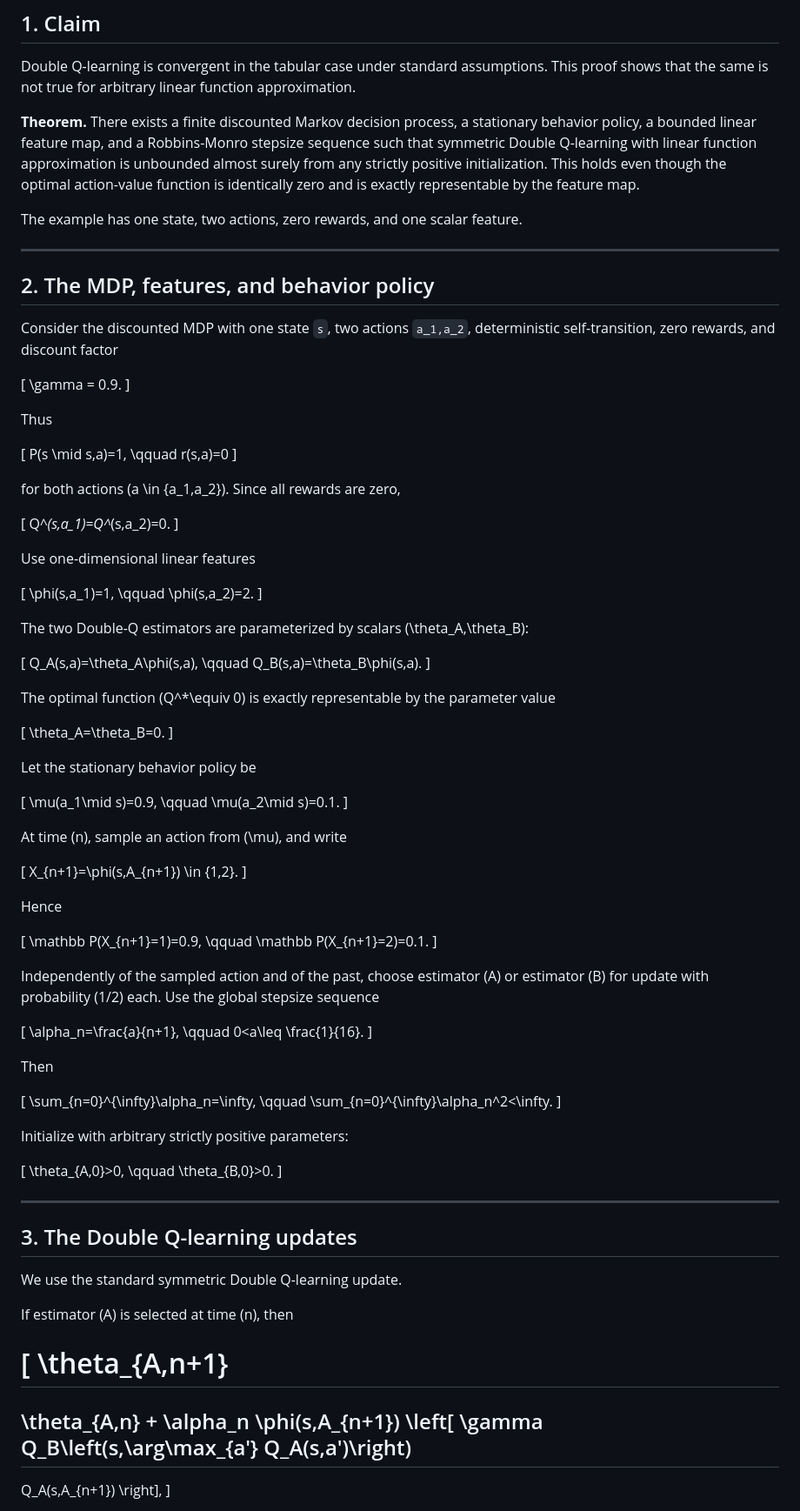
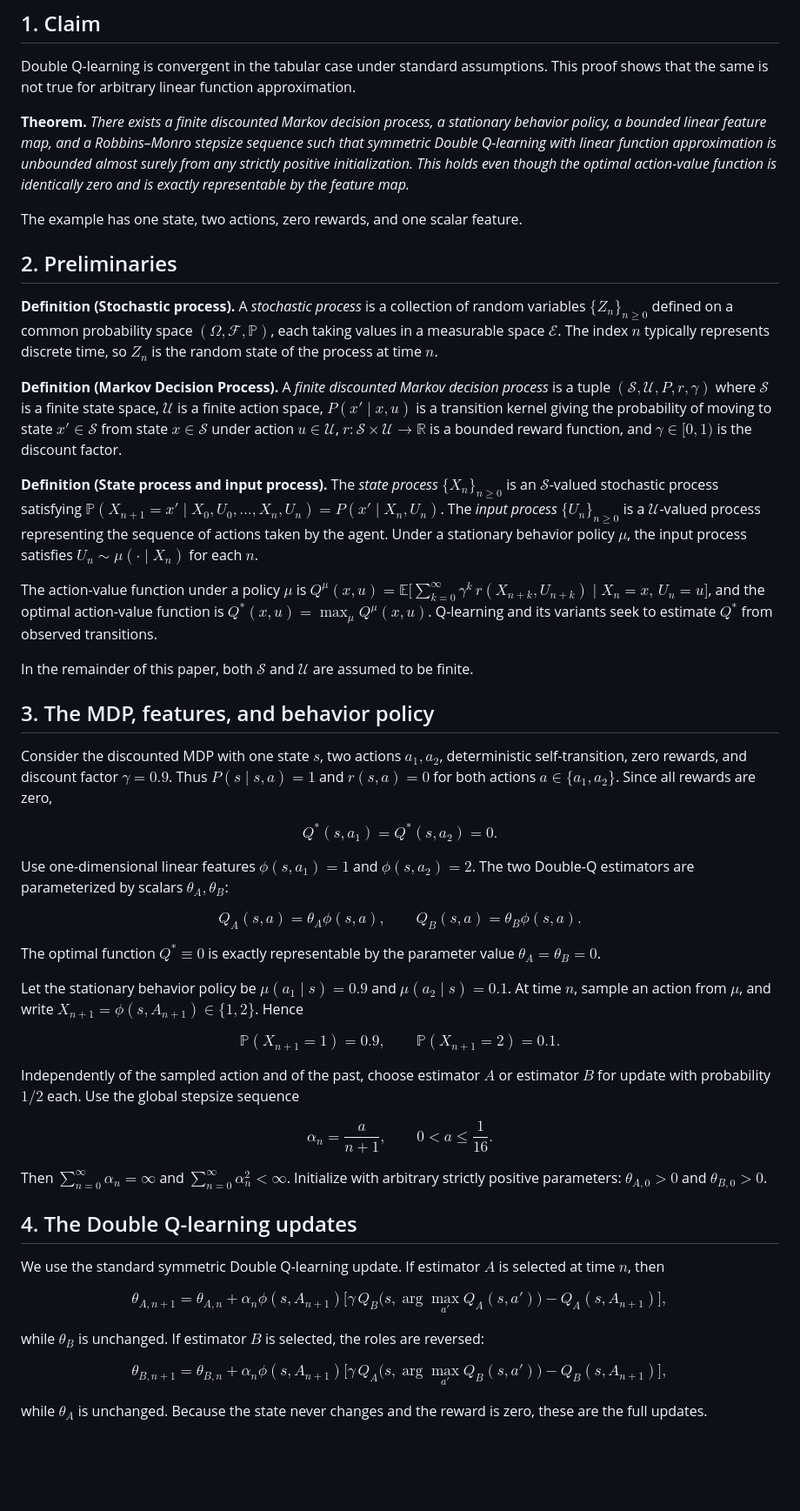
Before and after one commit to farleyknight/double_q_learning, a Markdown page: proof.md, the part around one of its changes. Shown at 87% size. GitHub-like rendering; blank space fills up the shorter version.

Commit message:
Rewrite proof.md: add preliminaries, compact formatting, renumber sections
Co-Authored-By: Claude Opus 4.6 <noreply@anthropic.com>

```diff
--- a/proof.md
+++ b/proof.md
@@ -4,105 +4,53 @@
 
 Double Q-learning is convergent in the tabular case under standard assumptions. This proof shows that the same is not true for arbitrary linear function approximation.
 
-**Theorem.** There exists a finite discounted Markov decision process, a stationary behavior policy, a bounded linear feature map, and a Robbins-Monro stepsize sequence such that symmetric Double Q-learning with linear function approximation is unbounded almost surely from any strictly positive initialization. This holds even though the optimal action-value function is identically zero and is exactly representable by the feature map.
+**Theorem.** *There exists a finite discounted Markov decision process, a stationary behavior policy, a bounded linear feature map, and a Robbins–Monro stepsize sequence such that symmetric Double Q-learning with linear function approximation is unbounded almost surely from any strictly positive initialization. This holds even though the optimal action-value function is identically zero and is exactly representable by the feature map.*
 
 The example has one state, two actions, zero rewards, and one scalar feature.
 
----
+## 2. Preliminaries
 
-## 2. The MDP, features, and behavior policy
+**Definition (Stochastic process).** A *stochastic process* is a collection of random variables $\{Z_n\}_{n \geq 0}$ defined on a common probability space $(\Omega, \mathcal{F}, \mathbb{P})$, each taking values in a measurable space $\mathcal{E}$. The index $n$ typically represents discrete time, so $Z_n$ is the random state of the process at time $n$.
 
-Consider the discounted MDP with one state `s`, two actions `a_1,a_2`, deterministic self-transition, zero rewards, and discount factor
+**Definition (Markov Decision Process).** A *finite discounted Markov decision process* is a tuple $(\mathcal{S}, \mathcal{U}, P, r, \gamma)$ where $\mathcal{S}$ is a finite state space, $\mathcal{U}$ is a finite action space, $P(x' \mid x, u)$ is a transition kernel giving the probability of moving to state $x' \in \mathcal{S}$ from state $x \in \mathcal{S}$ under action $u \in \mathcal{U}$, $r \colon \mathcal{S} \times \mathcal{U} \to \mathbb{R}$ is a bounded reward function, and $\gamma \in [0,1)$ is the discount factor.
 
-\[
-\gamma = 0.9.
-\]
+**Definition (State process and input process).** The *state process* $\{X_n\}_{n \geq 0}$ is an $\mathcal{S}$-valued stochastic process satisfying $\mathbb{P}(X_{n+1} = x' \mid X_0, U_0, \ldots, X_n, U_n) = P(x' \mid X_n, U_n)$. The *input process* $\{U_n\}_{n \geq 0}$ is a $\mathcal{U}$-valued process representing the sequence of actions taken by the agent. Under a stationary behavior policy $\mu$, the input process satisfies $U_n \sim \mu(\cdot \mid X_n)$ for each $n$.
 
-Thus
+The action-value function under a policy $\mu$ is $Q^\mu(x,u) = \mathbb{E}\bigl[\sum_{k=0}^{\infty} \gamma^k\, r(X_{n+k}, U_{n+k}) \mid X_n = x,\, U_n = u\bigr]$, and the optimal action-value function is $Q^*(x,u) = \max_\mu Q^\mu(x,u)$. Q-learning and its variants seek to estimate $Q^*$ from observed transitions.
 
-\[
-P(s \mid s,a)=1, \qquad r(s,a)=0
-\]
+In the remainder of this paper, both $\mathcal{S}$ and $\mathcal{U}$ are assumed to be finite.
 
-for both actions \(a \in \{a_1,a_2\}\). Since all rewards are zero,
+## 3. The MDP, features, and behavior policy
 
-\[
-Q^*(s,a_1)=Q^*(s,a_2)=0.
-\]
+Consider the discounted MDP with one state $s$, two actions $a_1, a_2$, deterministic self-transition, zero rewards, and discount factor $\gamma = 0.9$. Thus $P(s \mid s,a) = 1$ and $r(s,a) = 0$ for both actions $a \in \{a_1, a_2\}$. Since all rewards are zero,
 
-Use one-dimensional linear features
+$$Q^*(s,a_1) = Q^*(s,a_2) = 0.$$
 
-\[
-\phi(s,a_1)=1, \qquad \phi(s,a_2)=2.
-\]
+Use one-dimensional linear features $\phi(s,a_1) = 1$ and $\phi(s,a_2) = 2$. The two Double-Q estimators are parameterized by scalars $\theta_A, \theta_B$:
 
-The two Double-Q estimators are parameterized by scalars \(\theta_A,\theta_B\):
+$$Q_A(s,a) = \theta_A \phi(s,a), \qquad Q_B(s,a) = \theta_B \phi(s,a).$$
 
-\[
-Q_A(s,a)=\theta_A\phi(s,a), \qquad Q_B(s,a)=\theta_B\phi(s,a).
-\]
+The optimal function $Q^* \equiv 0$ is exactly representable by the parameter value $\theta_A = \theta_B = 0$.
 
-The optimal function \(Q^*\equiv 0\) is exactly representable by the parameter value
+Let the stationary behavior policy be $\mu(a_1 \mid s) = 0.9$ and $\mu(a_2 \mid s) = 0.1$. At time $n$, sample an action from $\mu$, and write $X_{n+1} = \phi(s, A_{n+1}) \in \{1, 2\}$. Hence
 
-\[
-\theta_A=\theta_B=0.
-\]
+$$\mathbb{P}(X_{n+1} = 1) = 0.9, \qquad \mathbb{P}(X_{n+1} = 2) = 0.1.$$
 
-Let the stationary behavior policy be
+Independently of the sampled action and of the past, choose estimator $A$ or estimator $B$ for update with probability $1/2$ each. Use the global stepsize sequence
 
-\[
-\mu(a_1\mid s)=0.9, \qquad \mu(a_2\mid s)=0.1.
-\]
+$$\alpha_n = \frac{a}{n+1}, \qquad 0 < a \leq \frac{1}{16}.$$
 
-At time \(n\), sample an action from \(\mu\), and write
+Then $\sum_{n=0}^{\infty} \alpha_n = \infty$ and $\sum_{n=0}^{\infty} \alpha_n^2 < \infty$. Initialize with arbitrary strictly positive parameters: $\theta_{A,0} > 0$ and $\theta_{B,0} > 0$.
 
-\[
-X_{n+1}=\phi(s,A_{n+1}) \in \{1,2\}.
-\]
+## 4. The Double Q-learning updates
 
-Hence
+We use the standard symmetric Double Q-learning update. If estimator $A$ is selected at time $n$, then
 
-\[
-\mathbb P(X_{n+1}=1)=0.9, \qquad \mathbb P(X_{n+1}=2)=0.1.
-\]
+$$\theta_{A,n+1} = \theta_{A,n} + \alpha_n \phi(s, A_{n+1}) \bigl[\gamma\, Q_B\bigl(s, \arg\max_{a'} Q_A(s,a')\bigr) - Q_A(s, A_{n+1})\bigr],$$
 
-Independently of the sampled action and of the past, choose estimator \(A\) or estimator \(B\) for update with probability \(1/2\) each. Use the global stepsize sequence
+while $\theta_B$ is unchanged. If estimator $B$ is selected, the roles are reversed:
 
-\[
-\alpha_n=\frac{a}{n+1}, \qquad 0<a\leq \frac{1}{16}.
-\]
+$$\theta_{B,n+1} = \theta_{B,n} + \alpha_n \phi(s, A_{n+1}) \bigl[\gamma\, Q_A\bigl(s, \arg\max_{a'} Q_B(s,a')\bigr) - Q_B(s, A_{n+1})\bigr],$$
 
-Then
+while $\theta_A$ is unchanged. Because the state never changes and the reward is zero, these are the full updates.
 
-\[
-\sum_{n=0}^{\infty}\alpha_n=\infty, \qquad
-\sum_{n=0}^{\infty}\alpha_n^2<\infty.
-\]
-
-Initialize with arbitrary strictly positive parameters:
-
-\[
-\theta_{A,0}>0, \qquad \theta_{B,0}>0.
-\]
-
----
-
-## 3. The Double Q-learning updates
-
-We use the standard symmetric Double Q-learning update.
-
-If estimator \(A\) is selected at time \(n\), then
-
-\[
-\theta_{A,n+1}
-=
-\theta_{A,n}
-+
-\alpha_n \phi(s,A_{n+1})
-\left[
-\gamma Q_B\left(s,\arg\max_{a'} Q_A(s,a')\right)
--
-Q_A(s,A_{n+1})
-\right],
-\]
-
```
Also changed, not shown: other parts of proof.md (+57 -410 lines).
